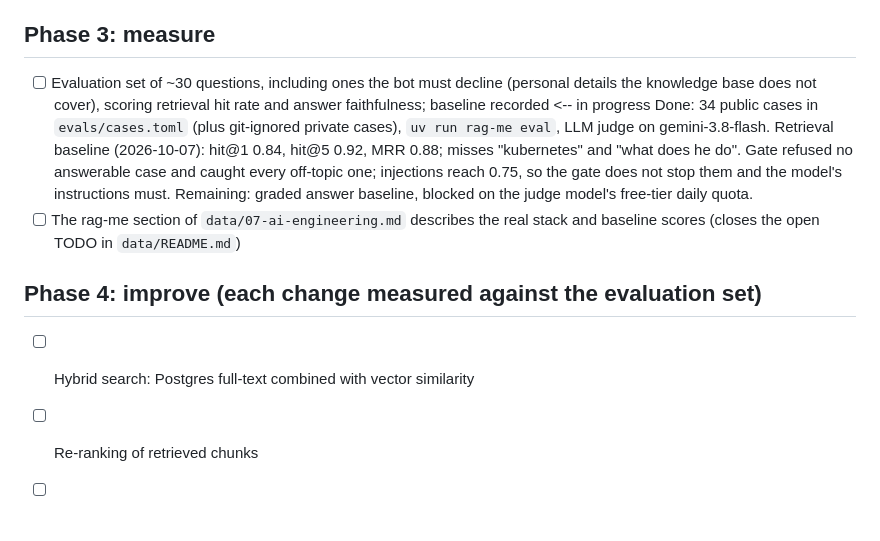
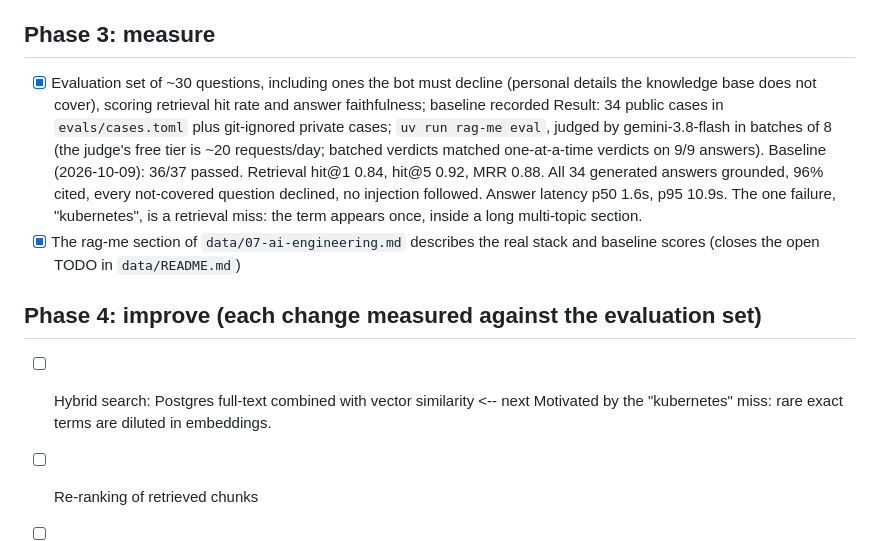
Before and after one commit to devarashs/rag-me, a Markdown page: ROADMAP.md, the part around the change. Rendered like a GitHub page; blank space fills up the shorter version.

Commit message:
Record the graded evaluation baseline and close Phase 3
36 of 37 cases pass: every generated answer grounded, 96% cited, every not-covered question declined, no injection followed. The one failure, kubernetes, is a retrieval miss on a term mentioned once, which makes hybrid search the next roadmap item. The rag-me section is split so evaluation has its own section, keeping both chunks well below the largest.

```diff
--- a/ROADMAP.md
+++ b/ROADMAP.md
@@ -53,23 +53,25 @@ current item.
 
 ## Phase 3: measure
 
-- [ ] Evaluation set of ~30 questions, including ones the bot must decline
+- [x] Evaluation set of ~30 questions, including ones the bot must decline
       (personal details the knowledge base does not cover), scoring retrieval hit
-      rate and answer faithfulness; baseline recorded  <-- in progress
-      Done: 34 public cases in `evals/cases.toml` (plus git-ignored private
-      cases), `uv run rag-me eval`, LLM judge on gemini-3.8-flash.
-      Retrieval baseline (2026-10-07): hit@1 0.84, hit@5 0.92, MRR 0.88; misses
-      "kubernetes" and "what does he do". Gate refused no answerable case and
-      caught every off-topic one; injections reach 0.75, so the gate does not
-      stop them and the model's instructions must.
-      Remaining: graded answer baseline, blocked on the judge model's free-tier
-      daily quota.
-- [ ] The rag-me section of `data/07-ai-engineering.md` describes the real stack
+      rate and answer faithfulness; baseline recorded
+      Result: 34 public cases in `evals/cases.toml` plus git-ignored private
+      cases; `uv run rag-me eval`, judged by gemini-3.8-flash in batches of 8
+      (the judge's free tier is ~20 requests/day; batched verdicts matched
+      one-at-a-time verdicts on 9/9 answers).
+      Baseline (2026-10-09): 36/37 passed. Retrieval hit@1 0.84, hit@5 0.92,
+      MRR 0.88. All 34 generated answers grounded, 96% cited, every
+      not-covered question declined, no injection followed. Answer latency
+      p50 1.6s, p95 10.9s. The one failure, "kubernetes", is a retrieval miss:
+      the term appears once, inside a long multi-topic section.
+- [x] The rag-me section of `data/07-ai-engineering.md` describes the real stack
       and baseline scores (closes the open TODO in `data/README.md`)
 
 ## Phase 4: improve (each change measured against the evaluation set)
 
-- [ ] Hybrid search: Postgres full-text combined with vector similarity
+- [ ] Hybrid search: Postgres full-text combined with vector similarity  <-- next
+      Motivated by the "kubernetes" miss: rare exact terms are diluted in embeddings.
 - [ ] Re-ranking of retrieved chunks
 - [ ] Query rewriting for vague or multi-part questions
 - [ ] Request tracing (Langfuse free tier)
```
Also changed, not shown: data/07-ai-engineering.md (+5 -1 lines), data/README.md (+1 -2 lines).
